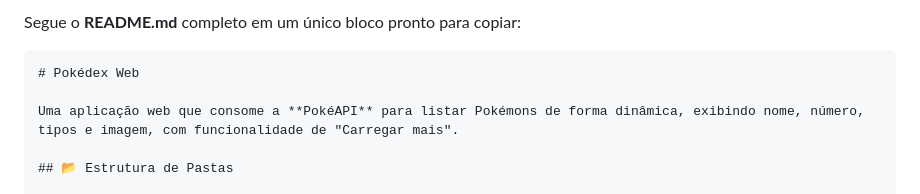
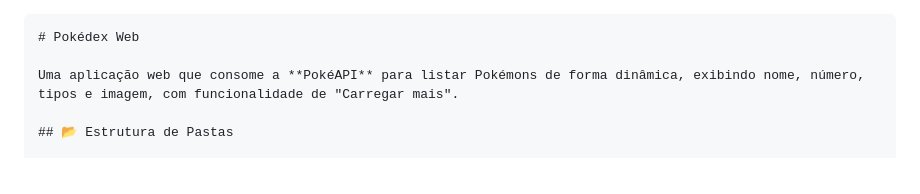
Before and after one commit to LuketeS/pokedex, a Markdown page: README.md, the part around the change. GitHub-like rendering.

````diff
--- a/README.md
+++ b/README.md
@@ -1,5 +1,3 @@
-Segue o **README.md** completo em um único bloco pronto para copiar:
-
 ```markdown
 # Pokédex Web
 
````
